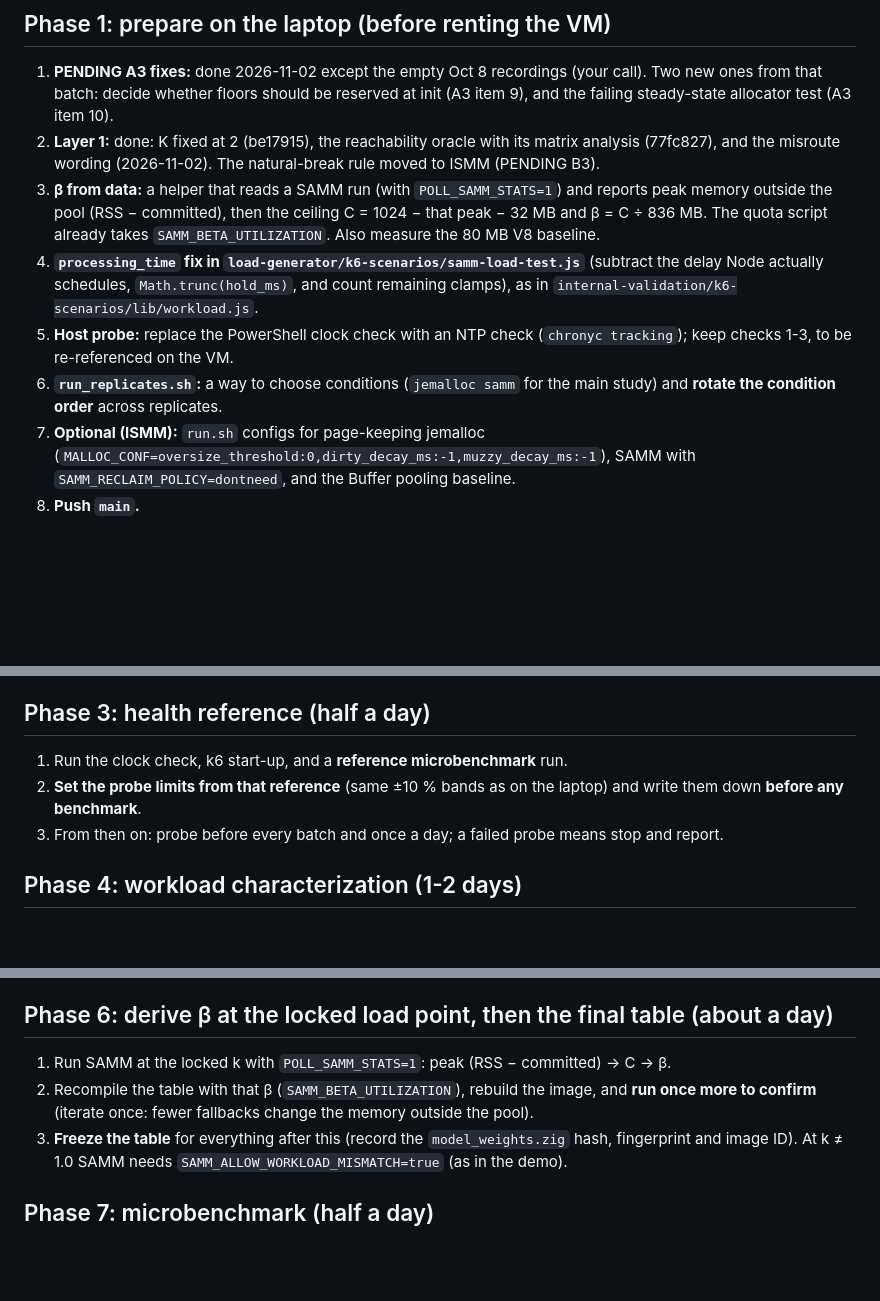
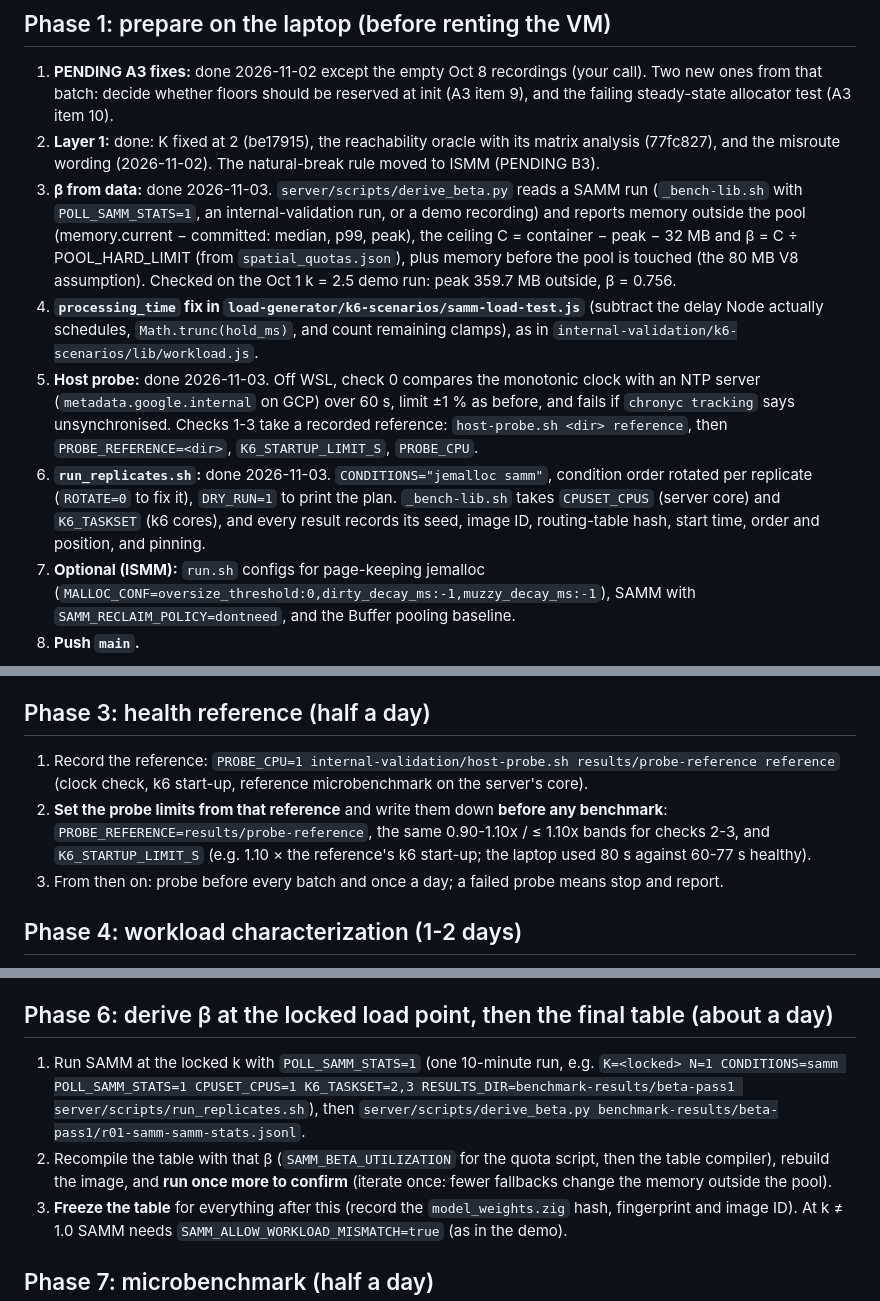
Before and after one commit to Xuinnz/thesis-samm, a Markdown page: docs/vm-test-plan.md, 3 parts joined by grey strips. Rendered like a GitHub page; blank space fills up the shorter version.

Commit message:
docs: probe, replicates and beta helper done; Nov 3 probe readings
Runbook Phases 1, 3, 6 and 9 now give the actual commands. PENDING
records the beta helper's readings and today's failed laptop probe
(clock at 92 % of real time).

```diff
--- a/docs/vm-test-plan.md
+++ b/docs/vm-test-plan.md
@@ -50,17 +50,26 @@ it mostly reflects capacity.
 2. **Layer 1:** done: K fixed at 2 (be17915), the reachability oracle with
    its matrix analysis (77fc827), and the misroute wording (2026-11-02). The
    natural-break rule moved to ISMM (PENDING B3).
-3. **β from data:** a helper that reads a SAMM run (with `POLL_SAMM_STATS=1`)
-   and reports peak memory outside the pool (RSS − committed), then the
-   ceiling C = 1024 − that peak − 32 MB and β = C ÷ 836 MB. The quota script
-   already takes `SAMM_BETA_UTILIZATION`. Also measure the 80 MB V8 baseline.
+3. **β from data:** done 2026-11-03. `server/scripts/derive_beta.py` reads a
+   SAMM run (`_bench-lib.sh` with `POLL_SAMM_STATS=1`, an internal-validation
+   run, or a demo recording) and reports memory outside the pool
+   (memory.current − committed: median, p99, peak), the ceiling C = container −
+   peak − 32 MB and β = C ÷ POOL_HARD_LIMIT (from `spatial_quotas.json`), plus
+   memory before the pool is touched (the 80 MB V8 assumption). Checked on the
+   Oct 1 k = 2.5 demo run: peak 359.7 MB outside, β = 0.756.
 4. **`processing_time` fix in `load-generator/k6-scenarios/samm-load-test.js`**
    (subtract the delay Node actually schedules, `Math.trunc(hold_ms)`, and
    count remaining clamps), as in `internal-validation/k6-scenarios/lib/workload.js`.
-5. **Host probe:** replace the PowerShell clock check with an NTP check
-   (`chronyc tracking`); keep checks 1-3, to be re-referenced on the VM.
-6. **`run_replicates.sh`:** a way to choose conditions (`jemalloc samm` for the
-   main study) and **rotate the condition order** across replicates.
+5. **Host probe:** done 2026-11-03. Off WSL, check 0 compares the monotonic
+   clock with an NTP server (`metadata.google.internal` on GCP) over 60 s,
+   limit ±1 % as before, and fails if `chronyc tracking` says unsynchronised.
+   Checks 1-3 take a recorded reference: `host-probe.sh <dir> reference`, then
+   `PROBE_REFERENCE=<dir>`, `K6_STARTUP_LIMIT_S`, `PROBE_CPU`.
+6. **`run_replicates.sh`:** done 2026-11-03. `CONDITIONS="jemalloc samm"`,
+   condition order rotated per replicate (`ROTATE=0` to fix it), `DRY_RUN=1`
+   to print the plan. `_bench-lib.sh` takes `CPUSET_CPUS` (server core) and
+   `K6_TASKSET` (k6 cores), and every result records its seed, image ID,
+   routing-table hash, start time, order and position, and pinning.
 7. **Optional (ISMM):** `run.sh` configs for page-keeping jemalloc
    (`MALLOC_CONF=oversize_threshold:0,dirty_decay_ms:-1,muzzy_decay_ms:-1`),
    SAMM with `SAMM_RECLAIM_POLICY=dontneed`, and the Buffer pooling baseline.
@@ -85,9 +94,14 @@ it mostly reflects capacity.
 
 ## Phase 3: health reference (half a day)
 
-1. Run the clock check, k6 start-up, and a **reference microbenchmark** run.
-2. **Set the probe limits from that reference** (same ±10 % bands as on the
-   laptop) and write them down **before any benchmark**.
+1. Record the reference: `PROBE_CPU=1 internal-validation/host-probe.sh
+   results/probe-reference reference` (clock check, k6 start-up, reference
+   microbenchmark on the server's core).
+2. **Set the probe limits from that reference** and write them down **before
+   any benchmark**: `PROBE_REFERENCE=results/probe-reference`, the same
+   0.90-1.10x / ≤ 1.10x bands for checks 2-3, and `K6_STARTUP_LIMIT_S` (e.g.
+   1.10 × the reference's k6 start-up; the laptop used 80 s against 60-77 s
+   healthy).
 3. From then on: probe before every batch and once a day; a failed probe means
    stop and report.
 
@@ -129,11 +143,15 @@ it mostly reflects capacity.
 
 ## Phase 6: derive β at the locked load point, then the final table (about a day)
 
-1. Run SAMM at the locked k with `POLL_SAMM_STATS=1`: peak (RSS − committed)
-   → C → β.
-2. Recompile the table with that β (`SAMM_BETA_UTILIZATION`), rebuild the
-   image, and **run once more to confirm** (iterate once: fewer fallbacks
-   change the memory outside the pool).
+1. Run SAMM at the locked k with `POLL_SAMM_STATS=1` (one 10-minute run, e.g.
+   `K=<locked> N=1 CONDITIONS=samm POLL_SAMM_STATS=1 CPUSET_CPUS=1
+   K6_TASKSET=2,3 RESULTS_DIR=benchmark-results/beta-pass1
+   server/scripts/run_replicates.sh`), then
+   `server/scripts/derive_beta.py benchmark-results/beta-pass1/r01-samm-samm-stats.jsonl`.
+2. Recompile the table with that β (`SAMM_BETA_UTILIZATION` for the quota
+   script, then the table compiler), rebuild the image, and **run once more to
+   confirm** (iterate once: fewer fallbacks change the memory outside the
+   pool).
 3. **Freeze the table** for everything after this (record the
    `model_weights.zig` hash, fingerprint and image ID). At k ≠ 1.0 SAMM needs
    `SAMM_ALLOW_WORKLOAD_MISMATCH=true` (as in the demo).
```
Also changed, not shown: other parts of docs/vm-test-plan.md (+3 -1 lines), internal-validation/PENDING.md (+11 -1 lines).
